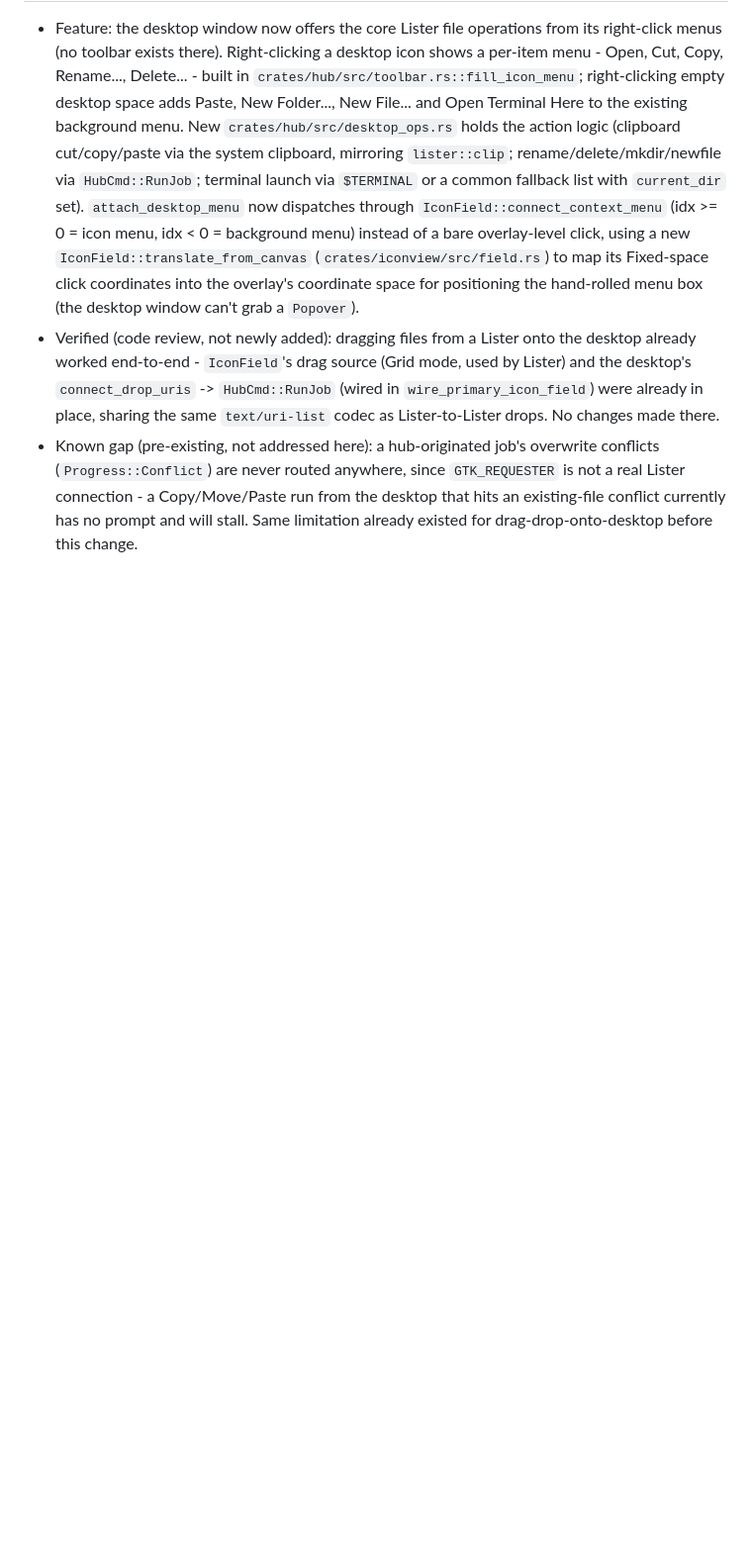
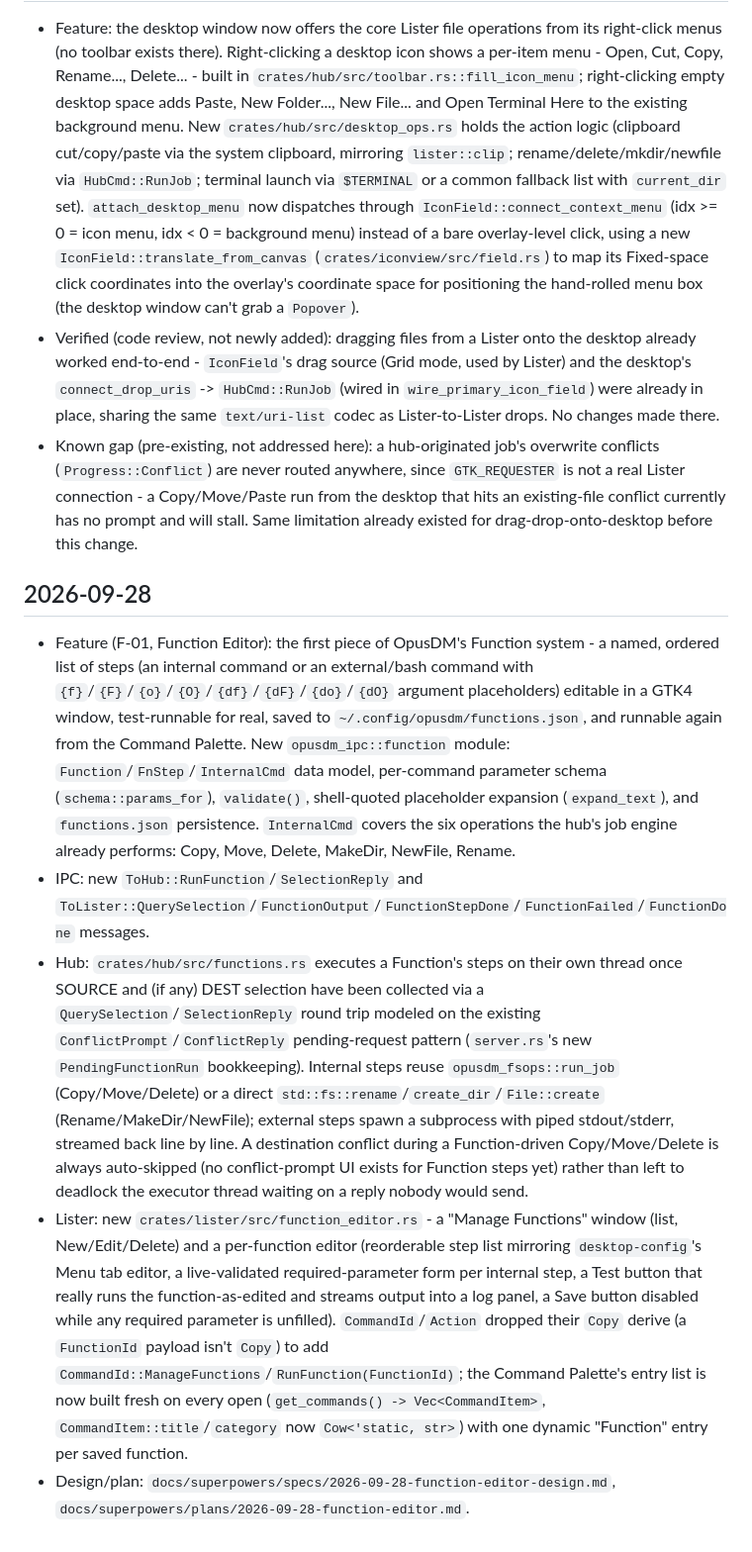
Before and after one commit to fsoft72/opusdm, a Markdown page: CHANGES.md, the part around the change. Shown at 99% size. Drawn GitHub-style; blank space fills up the shorter version.

Commit message:
docs: record F-01 Function Editor in CHANGES.md

```diff
--- a/CHANGES.md
+++ b/CHANGES.md
@@ -211,3 +211,11 @@
 - Feature: the desktop window now offers the core Lister file operations from its right-click menus (no toolbar exists there). Right-clicking a desktop icon shows a per-item menu - Open, Cut, Copy, Rename..., Delete... - built in `crates/hub/src/toolbar.rs::fill_icon_menu`; right-clicking empty desktop space adds Paste, New Folder..., New File... and Open Terminal Here to the existing background menu. New `crates/hub/src/desktop_ops.rs` holds the action logic (clipboard cut/copy/paste via the system clipboard, mirroring `lister::clip`; rename/delete/mkdir/newfile via `HubCmd::RunJob`; terminal launch via `$TERMINAL` or a common fallback list with `current_dir` set). `attach_desktop_menu` now dispatches through `IconField::connect_context_menu` (idx >= 0 = icon menu, idx < 0 = background menu) instead of a bare overlay-level click, using a new `IconField::translate_from_canvas` (`crates/iconview/src/field.rs`) to map its Fixed-space click coordinates into the overlay's coordinate space for positioning the hand-rolled menu box (the desktop window can't grab a `Popover`).
 - Verified (code review, not newly added): dragging files from a Lister onto the desktop already worked end-to-end - `IconField`'s drag source (Grid mode, used by Lister) and the desktop's `connect_drop_uris` -> `HubCmd::RunJob` (wired in `wire_primary_icon_field`) were already in place, sharing the same `text/uri-list` codec as Lister-to-Lister drops. No changes made there.
 - Known gap (pre-existing, not addressed here): a hub-originated job's overwrite conflicts (`Progress::Conflict`) are never routed anywhere, since `GTK_REQUESTER` is not a real Lister connection - a Copy/Move/Paste run from the desktop that hits an existing-file conflict currently has no prompt and will stall. Same limitation already existed for drag-drop-onto-desktop before this change.
+
+## 2026-09-28
+
+- Feature (F-01, Function Editor): the first piece of OpusDM's Function system - a named, ordered list of steps (an internal command or an external/bash command with `{f}`/`{F}`/`{o}`/`{O}`/`{df}`/`{dF}`/`{do}`/`{dO}` argument placeholders) editable in a GTK4 window, test-runnable for real, saved to `~/.config/opusdm/functions.json`, and runnable again from the Command Palette. New `opusdm_ipc::function` module: `Function`/`FnStep`/`InternalCmd` data model, per-command parameter schema (`schema::params_for`), `validate()`, shell-quoted placeholder expansion (`expand_text`), and `functions.json` persistence. `InternalCmd` covers the six operations the hub's job engine already performs: Copy, Move, Delete, MakeDir, NewFile, Rename.
+- IPC: new `ToHub::RunFunction`/`SelectionReply` and `ToLister::QuerySelection`/`FunctionOutput`/`FunctionStepDone`/`FunctionFailed`/`FunctionDone` messages.
+- Hub: `crates/hub/src/functions.rs` executes a Function's steps on their own thread once SOURCE and (if any) DEST selection have been collected via a `QuerySelection`/`SelectionReply` round trip modeled on the existing `ConflictPrompt`/`ConflictReply` pending-request pattern (`server.rs`'s new `PendingFunctionRun` bookkeeping). Internal steps reuse `opusdm_fsops::run_job` (Copy/Move/Delete) or a direct `std::fs::rename`/`create_dir`/`File::create` (Rename/MakeDir/NewFile); external steps spawn a subprocess with piped stdout/stderr, streamed back line by line. A destination conflict during a Function-driven Copy/Move/Delete is always auto-skipped (no conflict-prompt UI exists for Function steps yet) rather than left to deadlock the executor thread waiting on a reply nobody would send.
+- Lister: new `crates/lister/src/function_editor.rs` - a "Manage Functions" window (list, New/Edit/Delete) and a per-function editor (reorderable step list mirroring `desktop-config`'s Menu tab editor, a live-validated required-parameter form per internal step, a Test button that really runs the function-as-edited and streams output into a log panel, a Save button disabled while any required parameter is unfilled). `CommandId`/`Action` dropped their `Copy` derive (a `FunctionId` payload isn't `Copy`) to add `CommandId::ManageFunctions`/`RunFunction(FunctionId)`; the Command Palette's entry list is now built fresh on every open (`get_commands() -> Vec<CommandItem>`, `CommandItem::title`/`category` now `Cow<'static, str>`) with one dynamic "Function" entry per saved function.
+- Design/plan: `docs/superpowers/specs/2026-09-28-function-editor-design.md`, `docs/superpowers/plans/2026-09-28-function-editor.md`.
```
